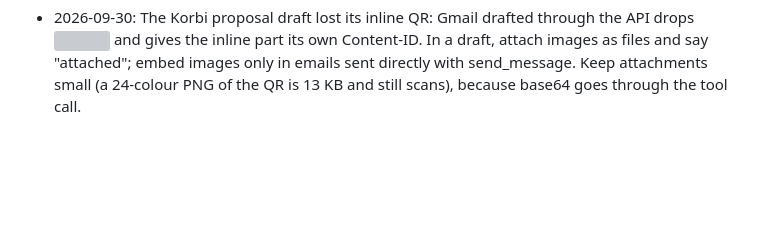
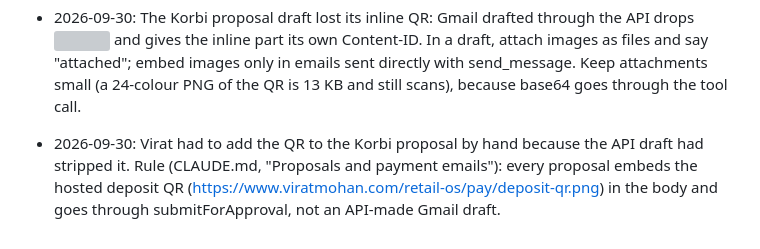
Before and after one commit to virat-mohan/ViratMohan, a Markdown page: case-study/LEARNINGS.md, the part around the change. GitHub-like rendering; blank space fills up the shorter version; grey boxes are pictures that could not be loaded.

```diff
--- a/case-study/LEARNINGS.md
+++ b/case-study/LEARNINGS.md
@@ -27,3 +27,4 @@ Every self-audit reads this first and adds to it last. One line per lesson: date
 - 2026-09-28: A reel went out with a blank orange Instagram cover because frame 0 is plain (for a seamless loop) and Buffer can only pick a frame, not upload a cover. For Instagram, open the video with a 0.8 s cover title card and set thumbnailOffset to it (devshop-retail-os-reel-ig.mp4, cover.html); keep the loop version for the site.
 - 2026-09-29: Daily founder update. Every live brand gets a daily update to its founder from the day they sign, embedded in the email body (not an attached document), in the viratmohan.com aesthetic. Each item says what I did and why it matters to the business; end on real last-24h numbers (label sample as sample) and invite a reply. Thin activity is not a reason to skip or pad: a near-empty update is the signal to pay that client more attention and drive them toward profitability, said honestly. Comments come back by reply; fold them in with judgment and nudge Virat. Sent from viratmohan@gmail.com with the founder@ signature until founder@ sending is wired. Built into Retail OS: subscription at signing, a daily cron, and a per-brand journey page.
 - 2026-09-30: The Korbi proposal draft lost its inline QR: Gmail drafted through the API drops <img src="cid:…"> and gives the inline part its own Content-ID. In a draft, attach images as files and say "attached"; embed images only in emails sent directly with send_message. Keep attachments small (a 24-colour PNG of the QR is 13 KB and still scans), because base64 goes through the tool call.
+- 2026-09-30: Virat had to add the QR to the Korbi proposal by hand because the API draft had stripped it. Rule (CLAUDE.md, "Proposals and payment emails"): every proposal embeds the hosted deposit QR (https://www.viratmohan.com/retail-os/pay/deposit-qr.png) in the body and goes through submitForApproval, not an API-made Gmail draft.
```
Also changed, not shown: CLAUDE.md (+3 -0 lines).
